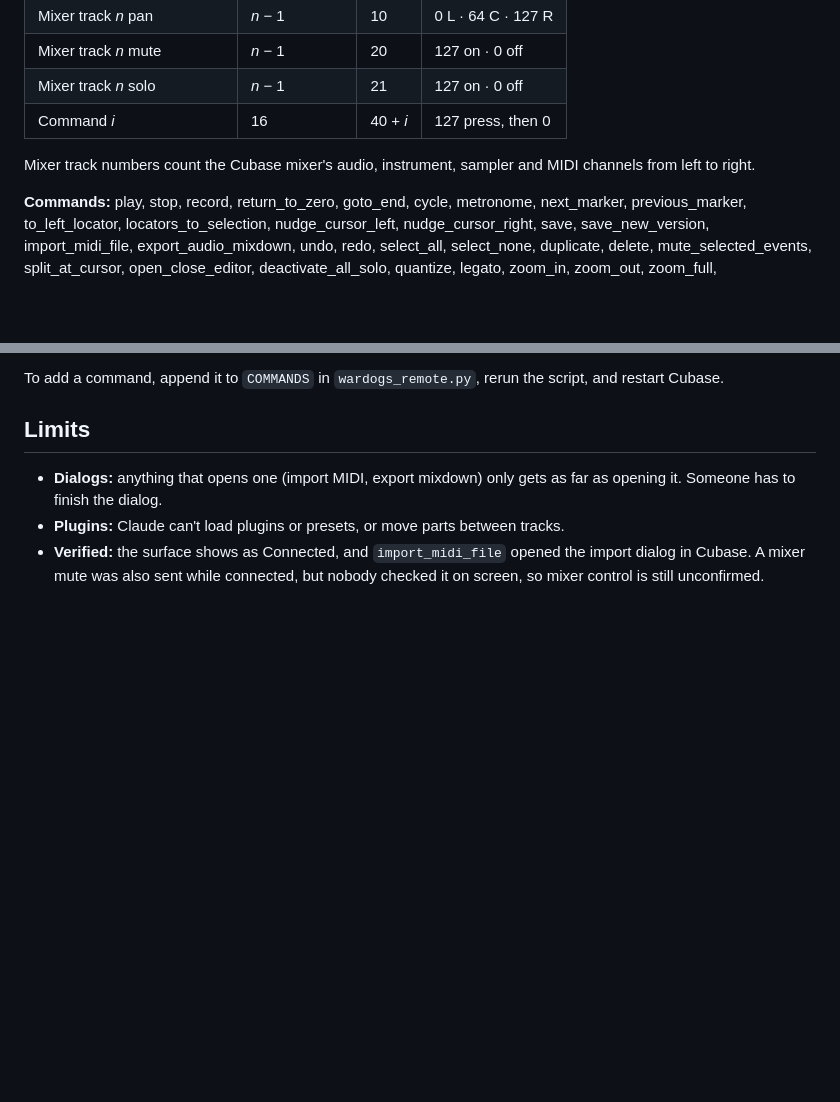
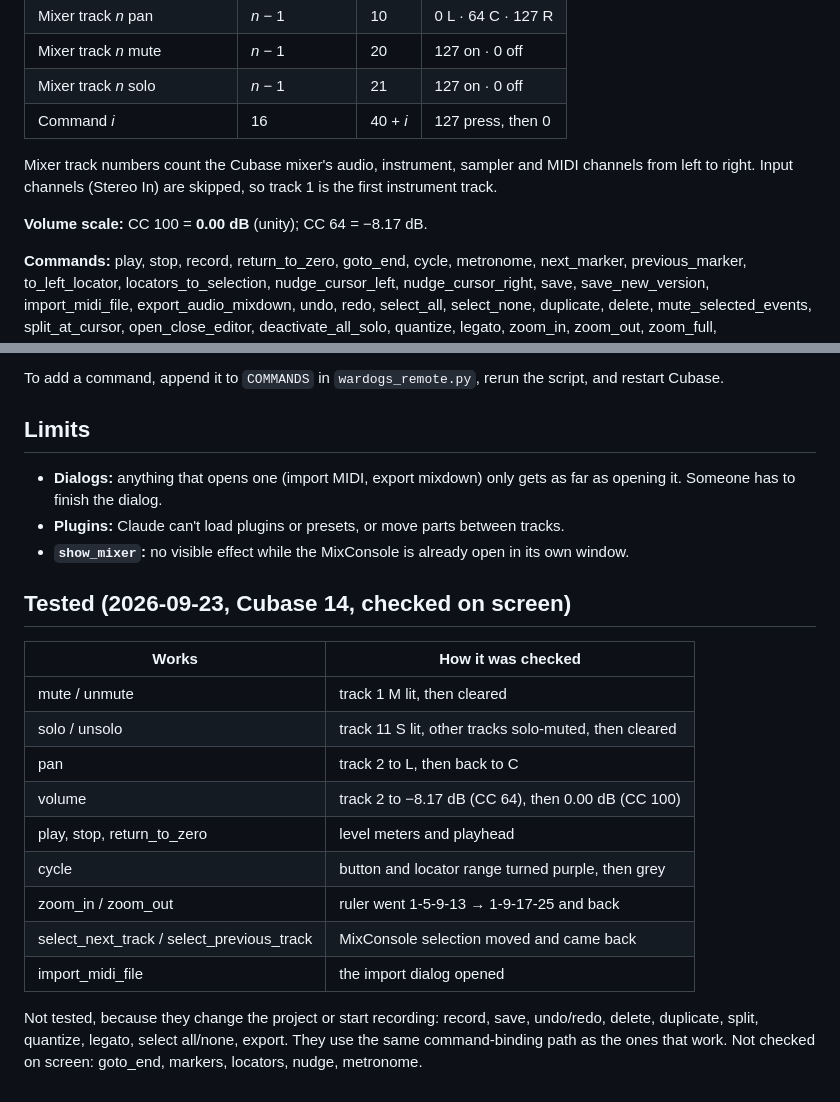
Before and after one commit to pgpavlides/solr-curves, a Markdown page: music/cubase/README.md, 2 parts joined by grey strips. Rendered like a GitHub page; blank space fills up the shorter version.

Commit message:
music/cubase: record the on-screen bridge test results and the 0 dB volume value

```diff
--- a/music/cubase/README.md
+++ b/music/cubase/README.md
@@ -57,7 +57,9 @@ Also installed, but not needed for Cubase: [tubone24/midi-mcp-server](https://gi
 | Mixer track *n* solo | *n* − 1 | 21 | 127 on · 0 off |
 | Command *i* | 16 | 40 + *i* | 127 press, then 0 |
 
-Mixer track numbers count the Cubase mixer's audio, instrument, sampler and MIDI channels from left to right.
+Mixer track numbers count the Cubase mixer's audio, instrument, sampler and MIDI channels from left to right. Input channels (Stereo In) are skipped, so track 1 is the first instrument track.
+
+**Volume scale:** CC 100 = **0.00 dB** (unity); CC 64 = −8.17 dB.
 
 **Commands:** play, stop, record, return_to_zero, goto_end, cycle, metronome, next_marker, previous_marker, to_left_locator, locators_to_selection, nudge_cursor_left, nudge_cursor_right, save, save_new_version, import_midi_file, export_audio_mixdown, undo, redo, select_all, select_none, duplicate, delete, mute_selected_events, split_at_cursor, open_close_editor, deactivate_all_solo, quantize, legato, zoom_in, zoom_out, zoom_full, zoom_to_selection, select_previous_track, select_next_track, navigate_left, navigate_right, show_mixer, show_vst_instruments.
 
@@ -67,4 +69,20 @@ To add a command, append it to `COMMANDS` in `wardogs_remote.py`, rerun the scri
 
 - **Dialogs:** anything that opens one (import MIDI, export mixdown) only gets as far as opening it. Someone has to finish the dialog.
 - **Plugins:** Claude can't load plugins or presets, or move parts between tracks.
-- **Verified:** the surface shows as Connected, and `import_midi_file` opened the import dialog in Cubase. A mixer mute was also sent while connected, but nobody checked it on screen, so mixer control is still unconfirmed.
+- **`show_mixer`:** no visible effect while the MixConsole is already open in its own window.
+
+## Tested (2026-09-23, Cubase 14, checked on screen)
+
+| Works | How it was checked |
+|---|---|
+| mute / unmute | track 1 M lit, then cleared |
+| solo / unsolo | track 11 S lit, other tracks solo-muted, then cleared |
+| pan | track 2 to L, then back to C |
+| volume | track 2 to −8.17 dB (CC 64), then 0.00 dB (CC 100) |
+| play, stop, return_to_zero | level meters and playhead |
+| cycle | button and locator range turned purple, then grey |
+| zoom_in / zoom_out | ruler went 1-5-9-13 → 1-9-17-25 and back |
+| select_next_track / select_previous_track | MixConsole selection moved and came back |
+| import_midi_file | the import dialog opened |
+
+Not tested, because they change the project or start recording: record, save, undo/redo, delete, duplicate, split, quantize, legato, select all/none, export. They use the same command-binding path as the ones that work. Not checked on screen: goto_end, markers, locators, nudge, metronome.
```
